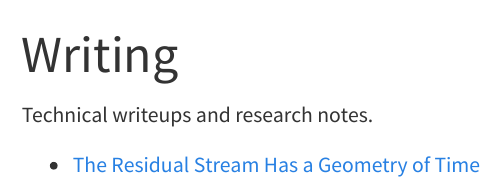
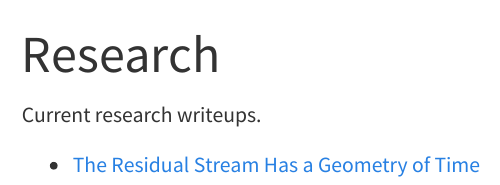
Before and after one commit to Fodenthal/Fodenthal.github.io, a Quarto document (notes.qmd): the page in a window 1100 px wide, from its top. Rendered offline with R 4.5, knitr and Pandoc in place of Quarto, with nearby package versions; menus at the side of the page are left out.

Commit message:
Feature residual geometry research post

```diff
--- a/_quarto.yml
+++ b/_quarto.yml
@@ -5,7 +5,6 @@ project:
     - styles.css
   render:
     - index.qmd
-    - research.qmd
     - notes.qmd
     - about.qmd
     - notes/residual-geometry.qmd
@@ -18,10 +17,8 @@ website:
     left:
       - href: index.qmd
         text: Home
-      - href: research.qmd
+      - href: notes.qmd
         text: Research
-      - href: notes.qmd
-        text: Writing
       - href: about.qmd
         text: About
 
--- a/notes.qmd
+++ b/notes.qmd
@@ -1,7 +1,7 @@
 ---
-title: "Writing"
+title: "Research"
 ---
 
-Technical writeups and research notes.
+Current research writeups.
 
 - [The Residual Stream Has a Geometry of Time](notes/residual-geometry.qmd)
```
